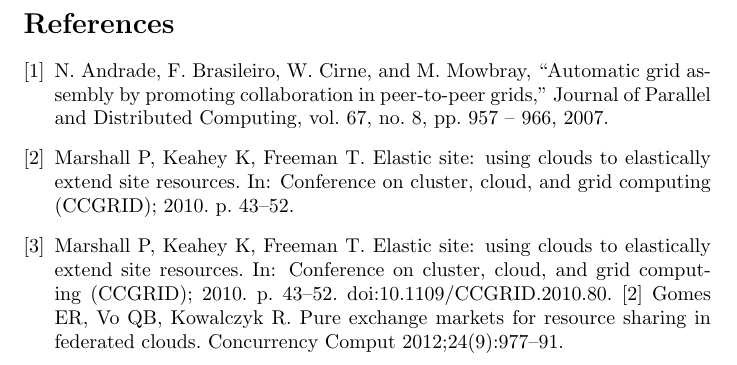
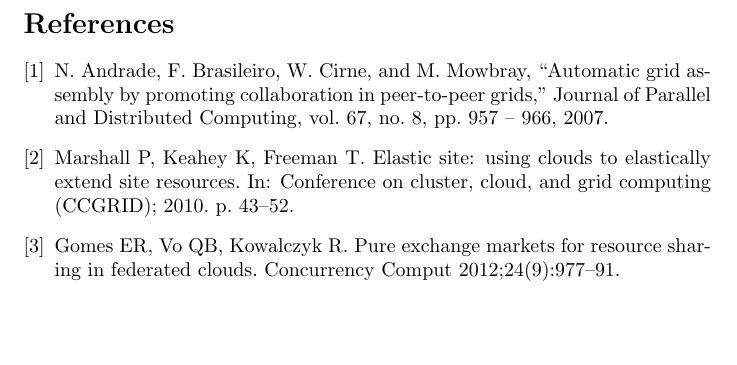
Before and after one commit to GustavoDinizMonteiro/ptcc-arctifact, a LaTeX document (main.tex): part of page 4 of 4, cut so that both start at the same text, the shorter picture padded with empty space. Compiled offline with pdfLaTeX.

Commit message:
Fix reference description.

```diff
--- a/main.tex
+++ b/main.tex
@@ -72,9 +72,7 @@ Marshall P, Keahey K, Freeman T. Elastic site: using clouds to elastically exten
 (CCGRID); 2010. p. 43–52.
 
 \bibitem{fairness-benefices}
-Marshall P, Keahey K, Freeman T. Elastic site: using clouds to elastically extend site resources. In: Conference on cluster, cloud, and grid computing
-(CCGRID); 2010. p. 43–52. doi:10.1109/CCGRID.2010.80.
-[2] Gomes ER, Vo QB, Kowalczyk R. Pure exchange markets for resource sharing in federated clouds. Concurrency Comput 2012;24(9):977–91.
+Gomes ER, Vo QB, Kowalczyk R. Pure exchange markets for resource sharing in federated clouds. Concurrency Comput 2012;24(9):977–91.
 \end{thebibliography}
 
 \end{document}
```
